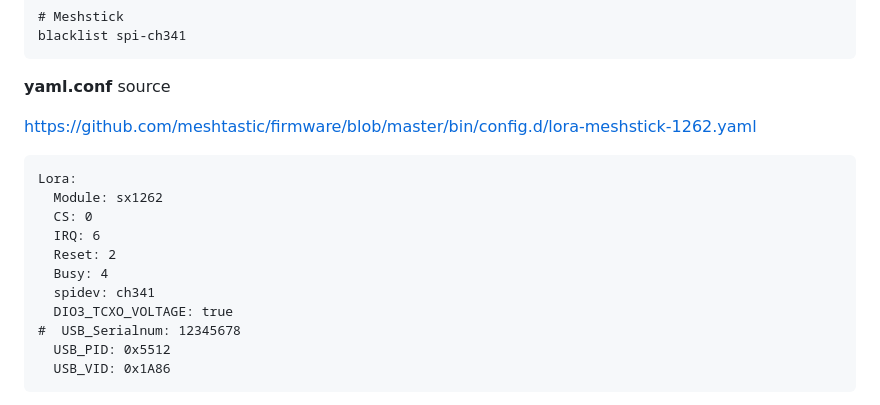
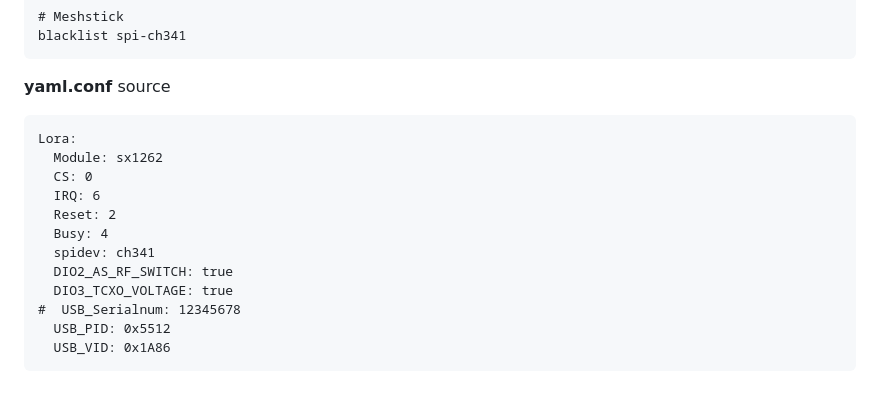
Before and after one commit to markbirss/MESHSTICK, a Markdown page: README.md, the part around the change. Drawn GitHub-style.

````diff
--- a/README.md
+++ b/README.md
@@ -106,8 +106,6 @@ blacklist spi-ch341
 **yaml.conf**
 source
 
-https://github.com/meshtastic/firmware/blob/master/bin/config.d/lora-meshstick-1262.yaml
-
 ```
 Lora:
   Module: sx1262
@@ -116,6 +114,7 @@ Lora:
   Reset: 2
   Busy: 4
   spidev: ch341
+  DIO2_AS_RF_SWITCH: true
   DIO3_TCXO_VOLTAGE: true
 #  USB_Serialnum: 12345678
   USB_PID: 0x5512
````
